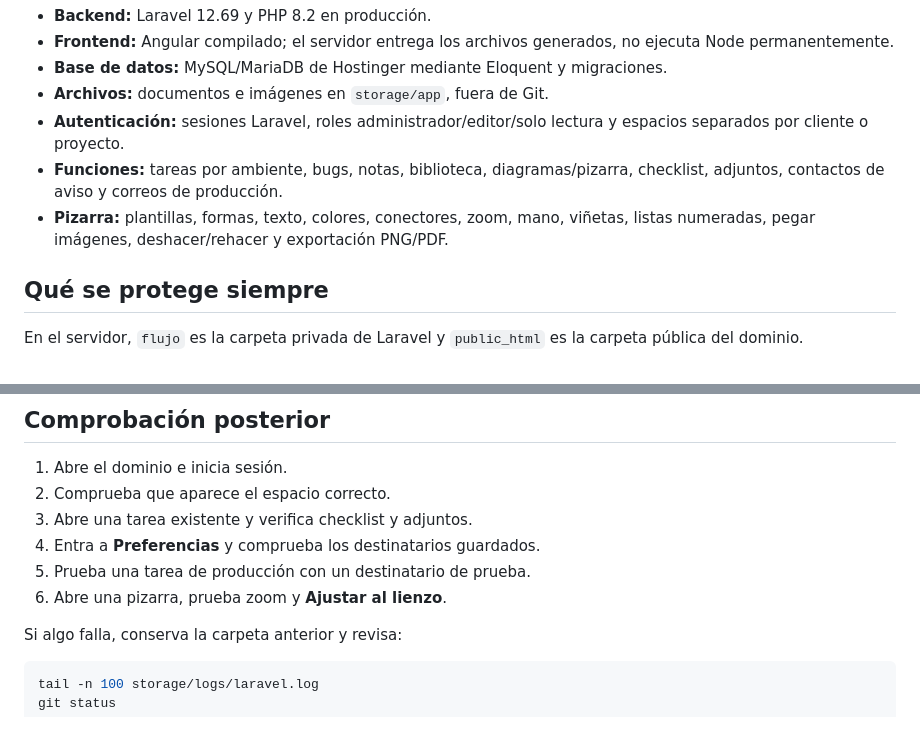
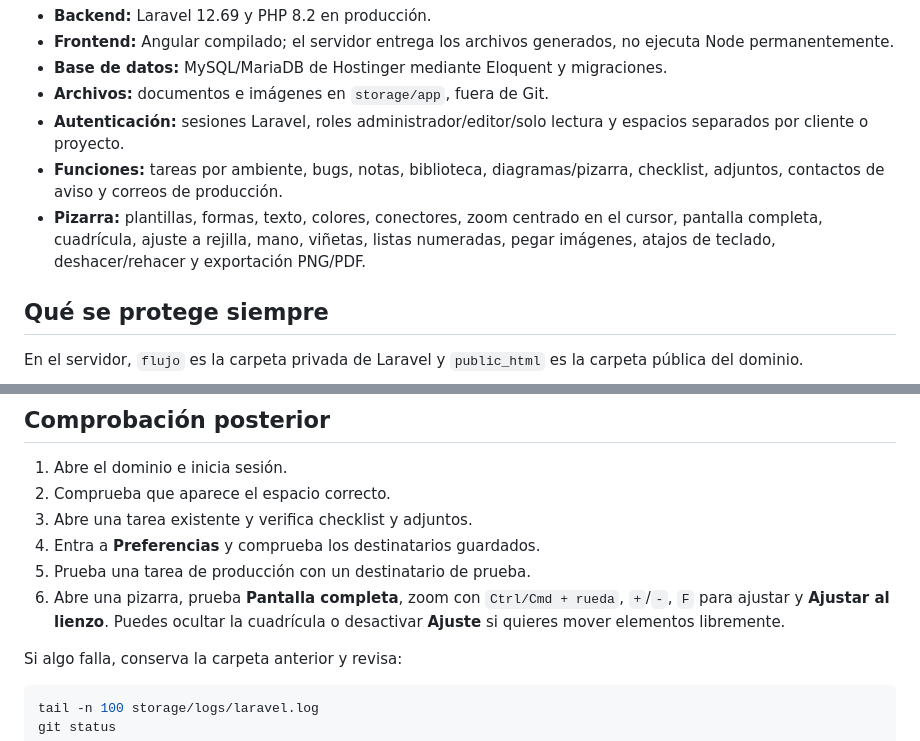
Before and after one commit to DiegoAndresMartinezSepulveda/nexo, a Markdown page: GUIA_CAMBIOS_HOSTINGER.md, 2 parts joined by grey strips. GitHub-like rendering.

Commit message:
Documentar controles nuevos de la pizarra

```diff
--- a/GUIA_CAMBIOS_HOSTINGER.md
+++ b/GUIA_CAMBIOS_HOSTINGER.md
@@ -14,8 +14,9 @@ los archivos subidos ni la configuración privada.
   espacios separados por cliente o proyecto.
 - **Funciones:** tareas por ambiente, bugs, notas, biblioteca, diagramas/pizarra,
   checklist, adjuntos, contactos de aviso y correos de producción.
-- **Pizarra:** plantillas, formas, texto, colores, conectores, zoom, mano,
-  viñetas, listas numeradas, pegar imágenes, deshacer/rehacer y exportación PNG/PDF.
+- **Pizarra:** plantillas, formas, texto, colores, conectores, zoom centrado en el cursor,
+  pantalla completa, cuadrícula, ajuste a rejilla, mano, viñetas, listas numeradas,
+  pegar imágenes, atajos de teclado, deshacer/rehacer y exportación PNG/PDF.
 
 ## Qué se protege siempre
 
@@ -135,7 +136,9 @@ Nunca pegues el token en un commit, en un issue ni en el chat.
 3. Abre una tarea existente y verifica checklist y adjuntos.
 4. Entra a **Preferencias** y comprueba los destinatarios guardados.
 5. Prueba una tarea de producción con un destinatario de prueba.
-6. Abre una pizarra, prueba zoom y **Ajustar al lienzo**.
+6. Abre una pizarra, prueba **Pantalla completa**, zoom con `Ctrl/Cmd + rueda`,
+   `+`/`-`, `F` para ajustar y **Ajustar al lienzo**. Puedes ocultar la cuadrícula
+   o desactivar **Ajuste** si quieres mover elementos libremente.
 
 Si algo falla, conserva la carpeta anterior y revisa:
 
```
Also changed, not shown: ACTUALIZAR.md (+2 -2 lines).
